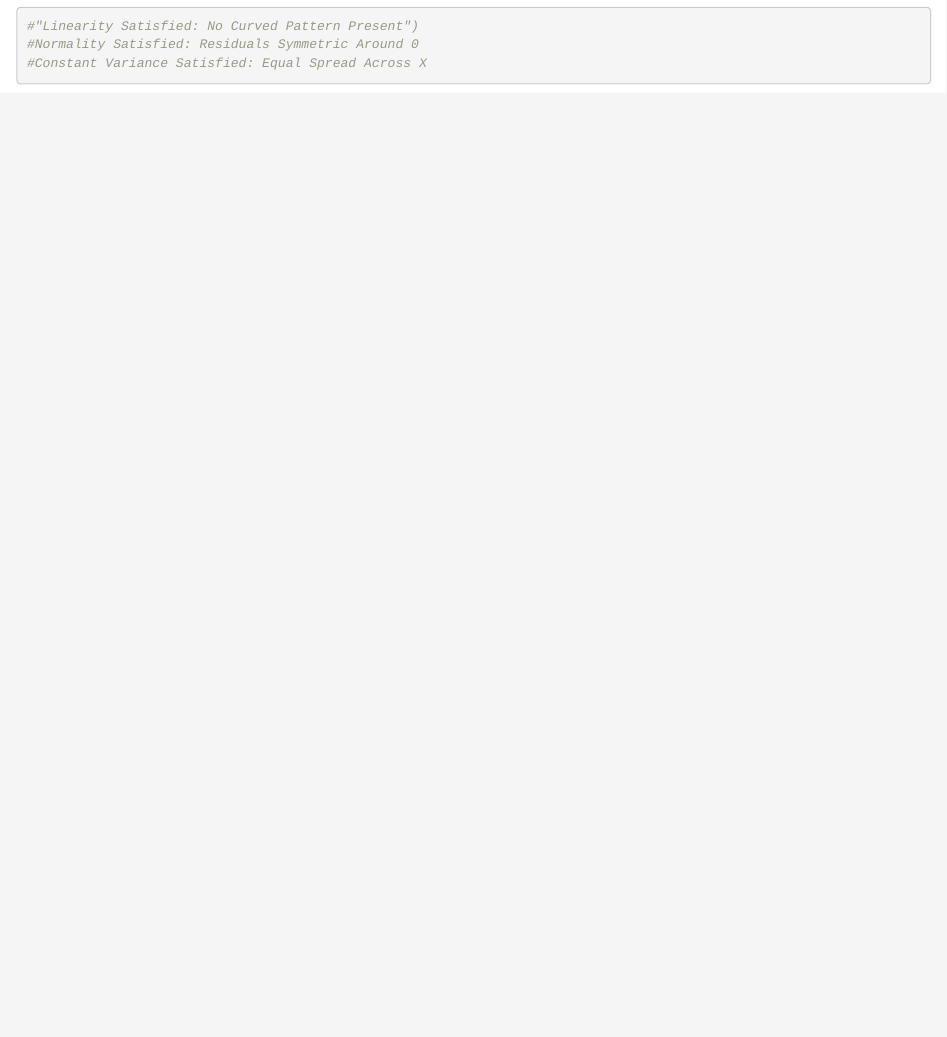
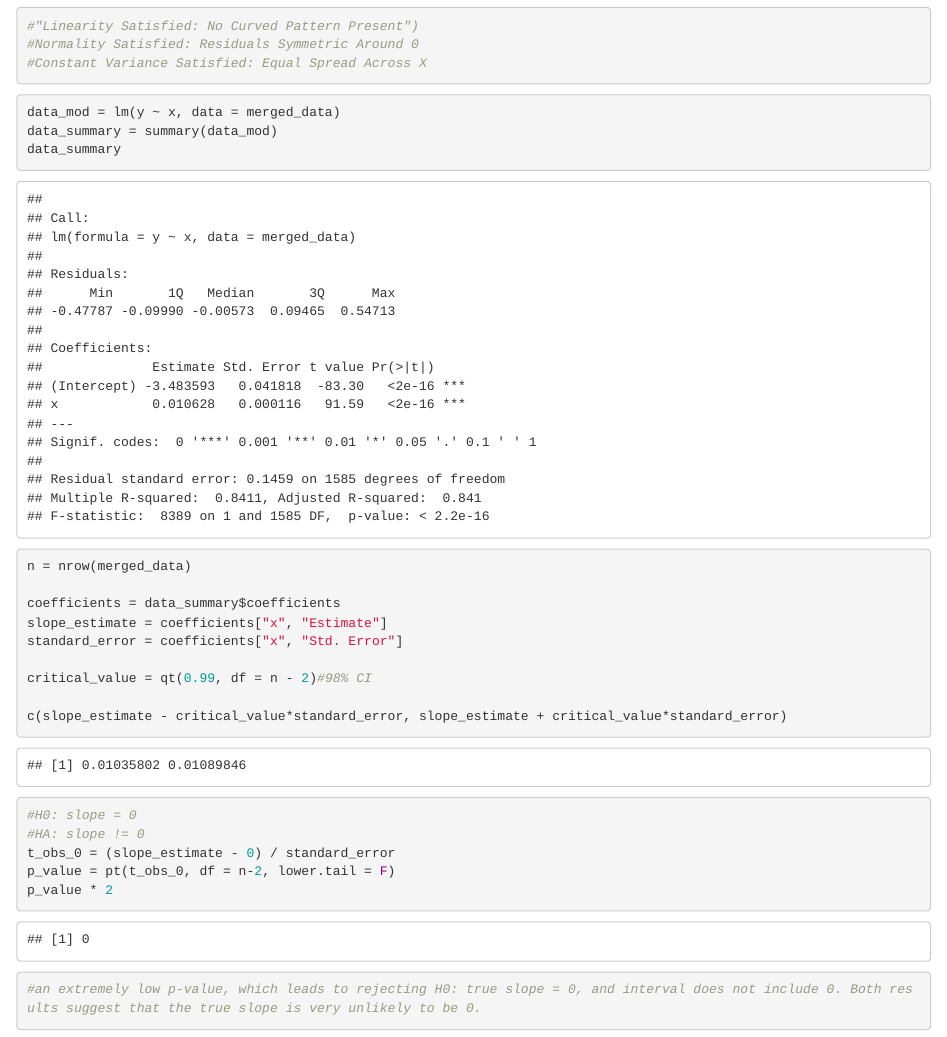
Before and after one commit to czzhou0506/STAT240_final_project, an R Markdown document (finalproject240.Rmd): the page in a window 1100 px wide, from 2980 px down. The pictures show the output file finalproject240.html that the author committed with the source, opened offline.

Commit message:
Add files via upload

````diff
--- a/finalproject240.Rmd
+++ b/finalproject240.Rmd
@@ -88,3 +88,29 @@ resid_plot(data1.0)
 #Normality Satisfied: Residuals Symmetric Around 0
 #Constant Variance Satisfied: Equal Spread Across X
 ```
+
+```{r}
+data_mod = lm(y ~ x, data = merged_data)
+data_summary = summary(data_mod)
+data_summary
+
+n = nrow(merged_data)
+
+coefficients = data_summary$coefficients
+slope_estimate = coefficients["x", "Estimate"]
+standard_error = coefficients["x", "Std. Error"]
+
+critical_value = qt(0.99, df = n - 2)#98% CI
+
+c(slope_estimate - critical_value*standard_error, slope_estimate + critical_value*standard_error)
+
+
+#H0: slope = 0
+#HA: slope != 0
+t_obs_0 = (slope_estimate - 0) / standard_error
+p_value = pt(t_obs_0, df = n-2, lower.tail = F)
+p_value * 2
+
+#an extremely low p-value, which leads to rejecting H0: true slope = 0, and interval does not include 0. Both results suggest that the true slope is very unlikely to be 0.
+
+```
````
Also changed, not shown: finalproject240.html.
